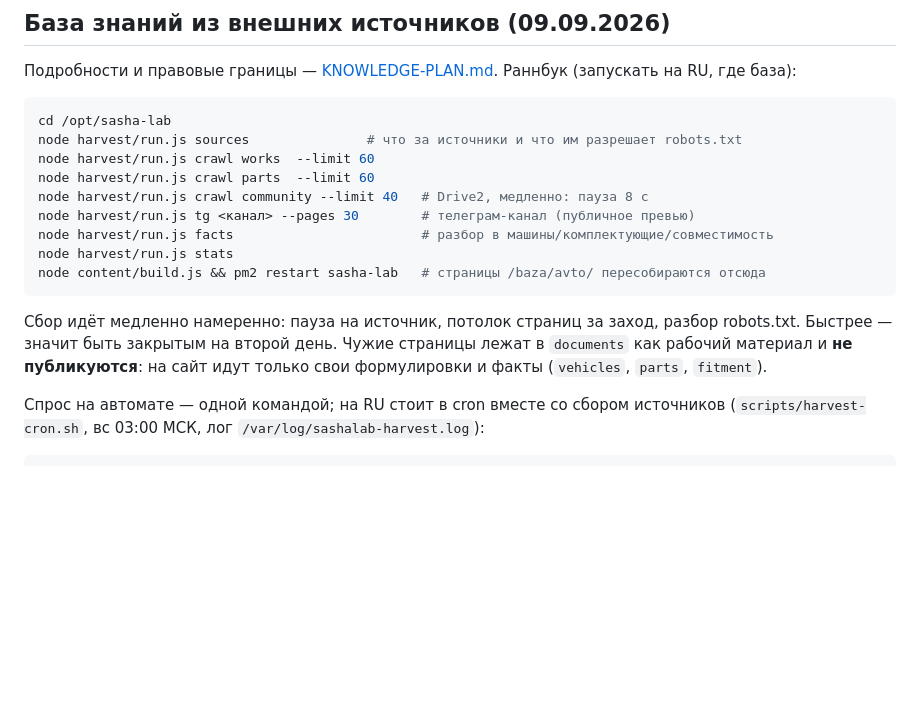
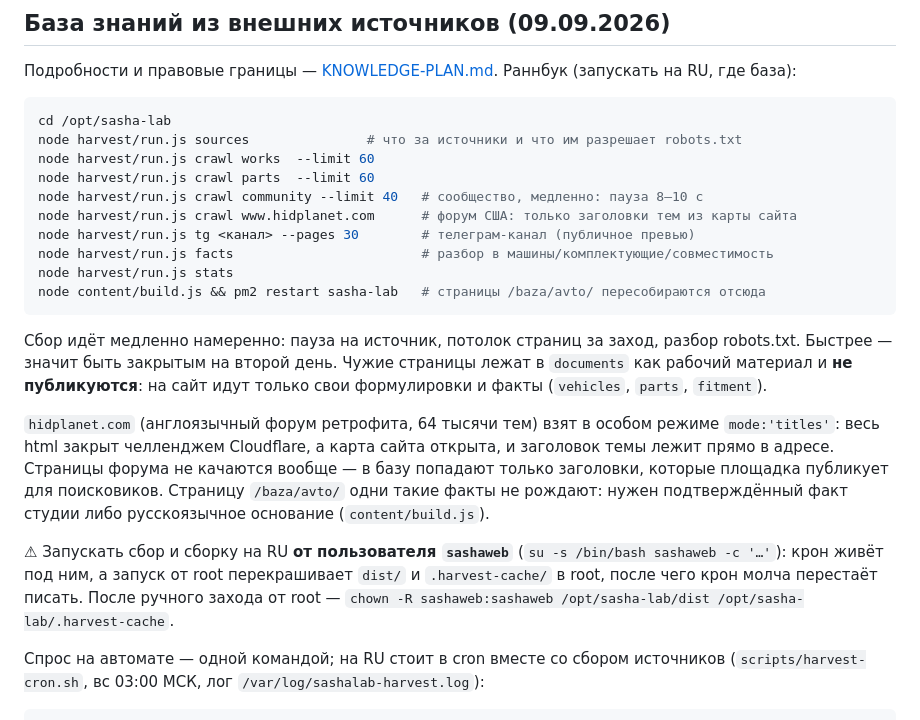
Before and after one commit to Gromovenko/sasha-lab, a Markdown page: README.md, the part around the change. Rendered like a GitHub page; blank space fills up the shorter version.

Commit message:
README: раннбук сбора — hidplanet и запуск от sashaweb
Запуск сбора/сборки от root перекрашивает dist и .harvest-cache, после чего
крон под sashaweb молча перестаёт писать: кэш не пишется, страницы не
пересобираются.

Co-Authored-By: Claude Opus 5 <noreply@anthropic.com>

```diff
--- a/README.md
+++ b/README.md
@@ -188,7 +188,8 @@ cd /opt/sasha-lab
 node harvest/run.js sources               # что за источники и что им разрешает robots.txt
 node harvest/run.js crawl works  --limit 60
 node harvest/run.js crawl parts  --limit 60
-node harvest/run.js crawl community --limit 40   # Drive2, медленно: пауза 8 с
+node harvest/run.js crawl community --limit 40   # сообщество, медленно: пауза 8–10 с
+node harvest/run.js crawl www.hidplanet.com      # форум США: только заголовки тем из карты сайта
 node harvest/run.js tg <канал> --pages 30        # телеграм-канал (публичное превью)
 node harvest/run.js facts                        # разбор в машины/комплектующие/совместимость
 node harvest/run.js stats
@@ -199,6 +200,19 @@ node content/build.js && pm2 restart sasha-lab   # страницы /baza/avto/
 разбор robots.txt. Быстрее — значит быть закрытым на второй день.
 Чужие страницы лежат в `documents` как рабочий материал и **не публикуются**:
 на сайт идут только свои формулировки и факты (`vehicles`, `parts`, `fitment`).
+
+`hidplanet.com` (англоязычный форум ретрофита, 64 тысячи тем) взят в особом
+режиме `mode:'titles'`: весь html закрыт челленджем Cloudflare, а карта сайта
+открыта, и заголовок темы лежит прямо в адресе. Страницы форума не качаются
+вообще — в базу попадают только заголовки, которые площадка публикует для
+поисковиков. Страницу `/baza/avto/` одни такие факты не рождают: нужен
+подтверждённый факт студии либо русскоязычное основание (`content/build.js`).
+
+⚠ Запускать сбор и сборку на RU **от пользователя `sashaweb`**
+(`su -s /bin/bash sashaweb -c '…'`): крон живёт под ним, а запуск от root
+перекрашивает `dist/` и `.harvest-cache/` в root, после чего крон молча
+перестаёт писать. После ручного захода от root — `chown -R sashaweb:sashaweb
+/opt/sasha-lab/dist /opt/sasha-lab/.harvest-cache`.
 
 Спрос на автомате — одной командой; на RU стоит в cron вместе со сбором
 источников (`scripts/harvest-cron.sh`, вс 03:00 МСК, лог `/var/log/sashalab-harvest.log`):
```
